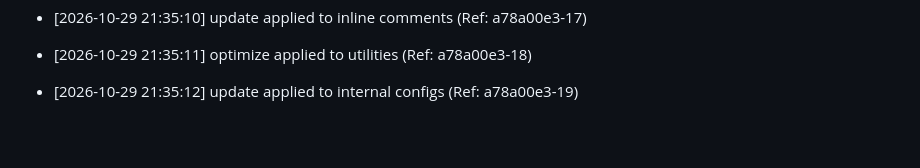
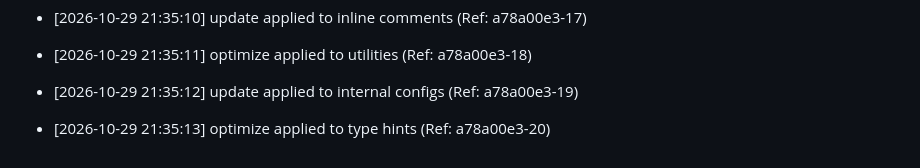
Before and after one commit to brunnojob/python-workflow-automation-lab, a Markdown page: docs/optimization_notes.md, the part around the change. Drawn GitHub-style; blank space fills up the shorter version.

Commit message:
﻿chore: optimize type hints [20/50]

```diff
--- a/docs/optimization_notes.md
+++ b/docs/optimization_notes.md
@@ -235,3 +235,5 @@
 * [2026-10-29 21:35:11] optimize applied to utilities (Ref: a78a00e3-18)
 
 * [2026-10-29 21:35:12] update applied to internal configs (Ref: a78a00e3-19)
+
+* [2026-10-29 21:35:13] optimize applied to type hints (Ref: a78a00e3-20)
```
